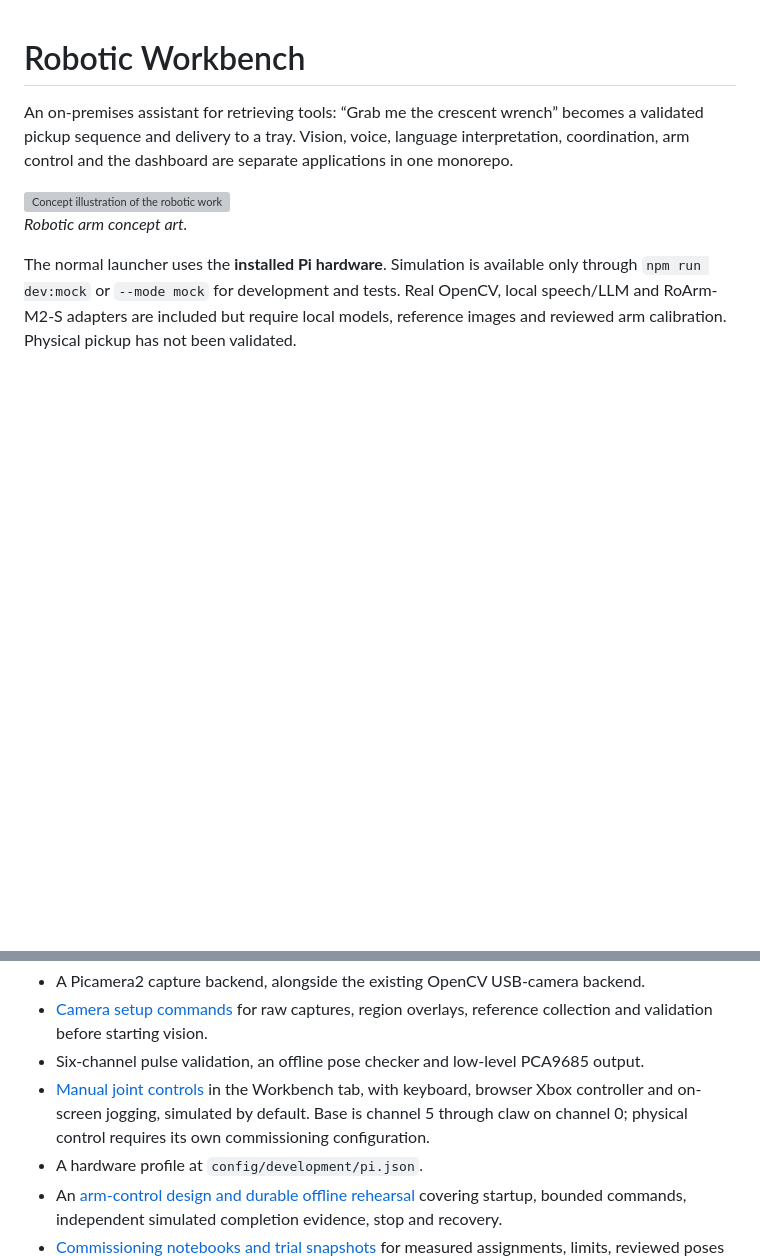
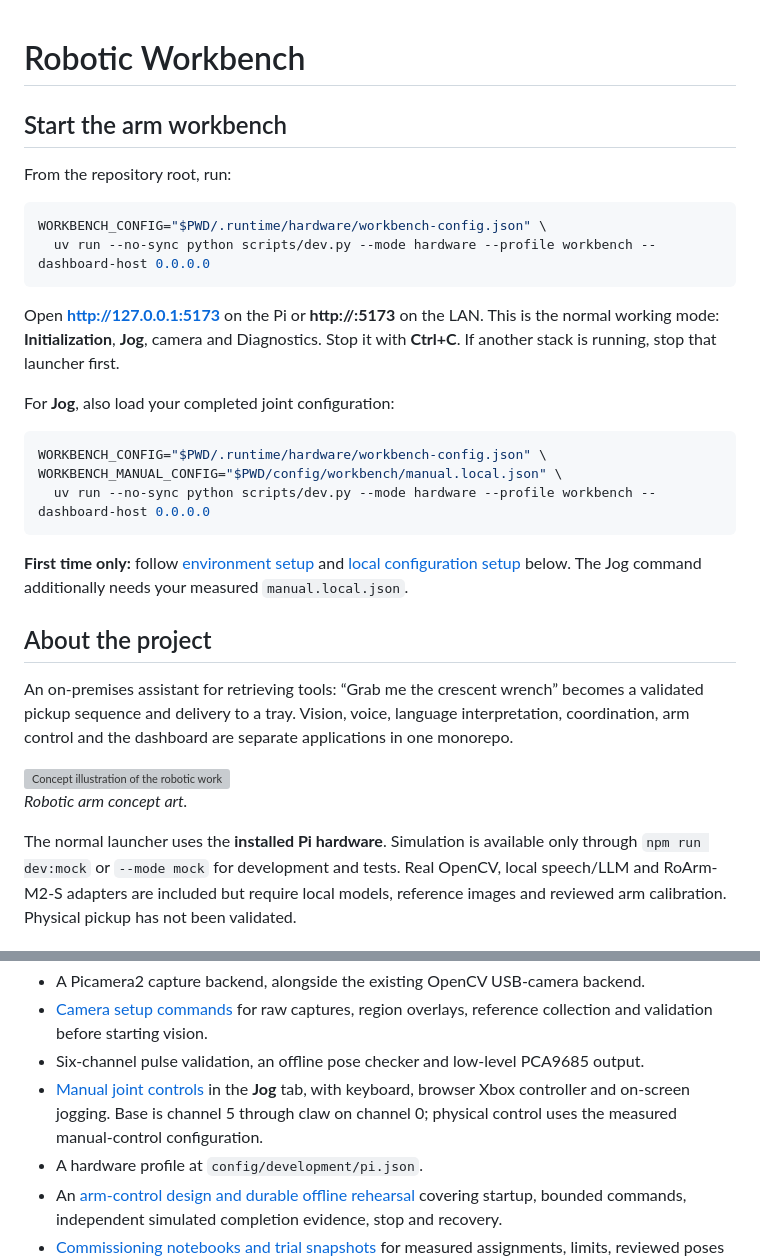
Before and after one commit to dancarpenter21/workbench, a Markdown page: README.md, 2 parts joined by grey strips. GitHub-like rendering; blank space fills up the shorter version; grey boxes are pictures that could not be loaded.

````diff
--- a/README.md
+++ b/README.md
@@ -1,4 +1,31 @@
 # Robotic Workbench
+
+## Start the arm workbench
+
+From the repository root, run:
+
+```sh
+WORKBENCH_CONFIG="$PWD/.runtime/hardware/workbench-config.json" \
+  uv run --no-sync python scripts/dev.py --mode hardware --profile workbench --dashboard-host 0.0.0.0
+```
+
+Open **http://127.0.0.1:5173** on the Pi or **http://<pi-address>:5173** on the LAN.
+This is the normal working mode: **Initialization**, **Jog**, camera and Diagnostics.
+Stop it with **Ctrl+C**. If another stack is running, stop that launcher first.
+
+For **Jog**, also load your completed joint configuration:
+
+```sh
+WORKBENCH_CONFIG="$PWD/.runtime/hardware/workbench-config.json" \
+WORKBENCH_MANUAL_CONFIG="$PWD/config/workbench/manual.local.json" \
+  uv run --no-sync python scripts/dev.py --mode hardware --profile workbench --dashboard-host 0.0.0.0
+```
+
+**First time only:** follow [environment setup](#prepare-the-environment-once) and
+[local configuration setup](#enable-initialization-for-this-bench) below. The Jog
+command additionally needs your measured `manual.local.json`.
+
+## About the project
 
 An on-premises assistant for retrieving tools: “Grab me the crescent wrench” becomes
 a validated pickup sequence and delivery to a tray. Vision, voice, language interpretation,
@@ -28,9 +55,9 @@ The Pi foundations now provide:
 - [Camera setup commands](apps/vision/README.md#camera-setup-without-the-service) for raw
   captures, region overlays, reference collection and validation before starting vision.
 - Six-channel pulse validation, an offline pose checker and low-level PCA9685 output.
-- [Manual joint controls](docs/manual-controls.md) in the Workbench tab, with keyboard,
-  browser Xbox controller and on-screen jogging, simulated by default. Base is channel 5
-  through claw on channel 0; physical control requires its own commissioning configuration.
+- [Manual joint controls](docs/manual-controls.md) in the **Jog** tab, with keyboard,
+  browser Xbox controller and on-screen jogging. Base is channel 5 through claw on
+  channel 0; physical control uses the measured manual-control configuration.
 - A hardware profile at `config/development/pi.json`.
 - An [arm-control design and durable offline rehearsal](docs/arm-control.md) covering
   startup, bounded commands, independent simulated completion evidence, stop and recovery.
````
Also changed, not shown: other parts of README.md (+118 -39 lines).
